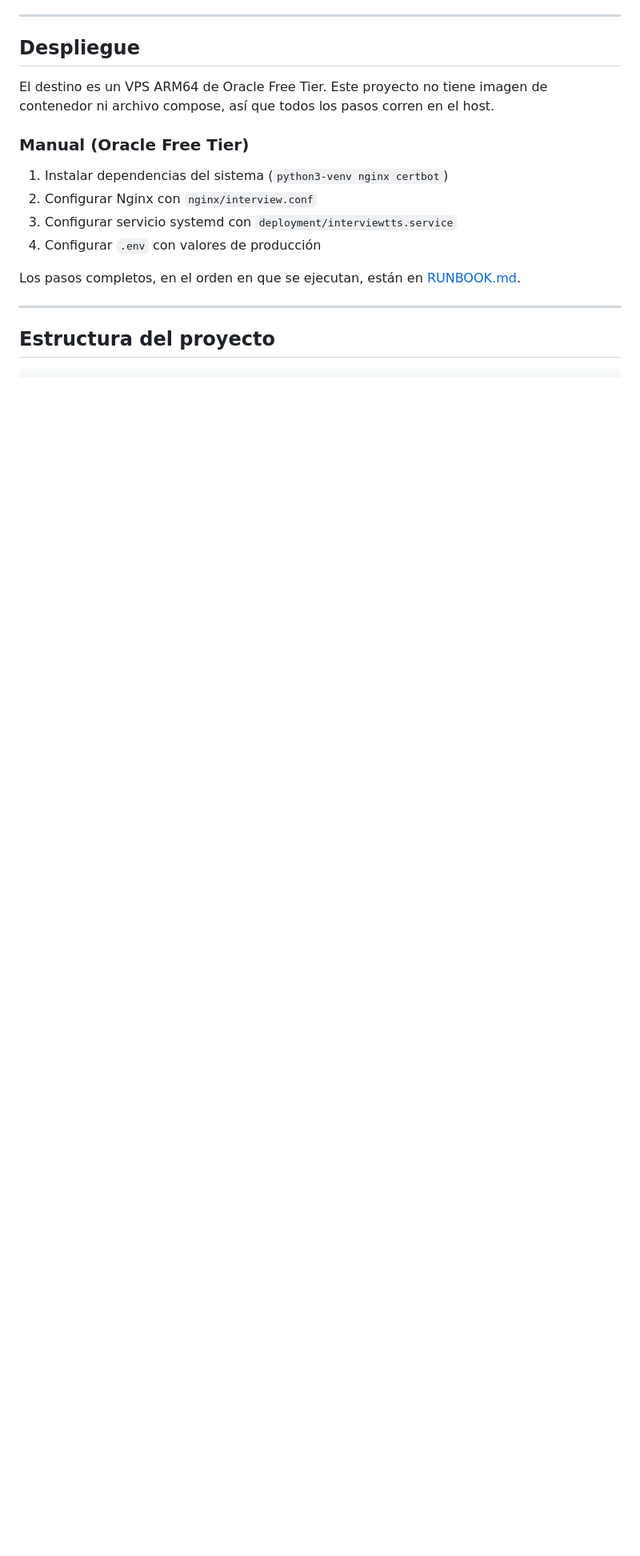
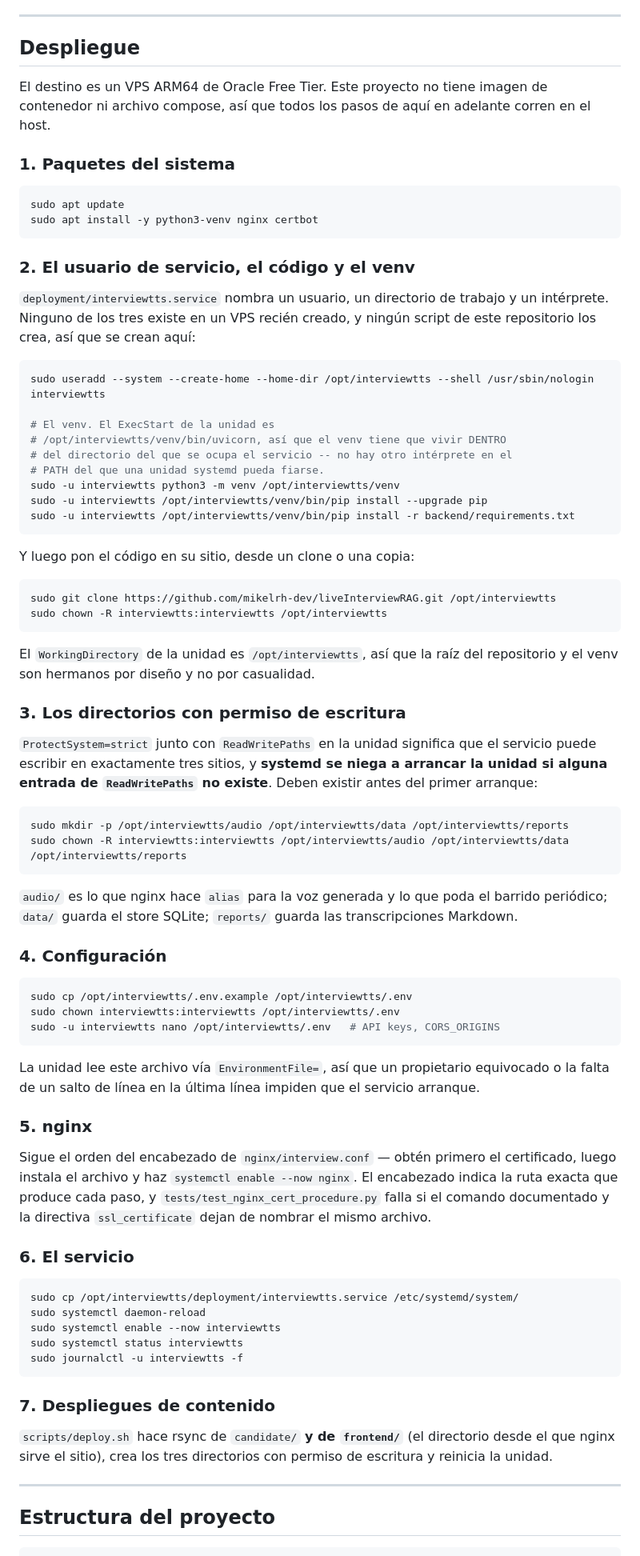
Before and after one commit to mikelrh-dev/liveInterviewRAG, a Markdown page: README_ES.md, the part around the change. Shown at 80% size. Rendered like a GitHub page; blank space fills up the shorter version.

Commit message:
fix(readme_es): the deployment section pointed at a runbook with no deployment steps
The container commit left a new false claim behind: "Los pasos completos
... estan en RUNBOOK.md". RUNBOOK.md is 55 lines titled "Como probar
InterviewTTS" -- requirements, install, start server, tests. It contains no
useradd, no ReadWritePaths, no certbot and no systemctl.

So rather than swap one false pointer for another, the section now carries
the seven ordered steps the English README documents, translated. Three of
them were missing entirely from the Spanish file and each one is a step
whose absence breaks the deploy: the service user (the unit names one that
does not exist on a fresh VPS), the venv (ExecStart is
/opt/interviewtts/venv/bin/uvicorn), and the three ReadWritePaths
directories (systemd refuses to start the unit if any is missing).

Also drops ffmpeg from the system dependencies: it appears in no backend
module, only as conditional advice in docs/optimization-plan.md:398, and
the corrected apt line is python3-venv nginx certbot.

````diff
--- a/README_ES.md
+++ b/README_ES.md
@@ -302,17 +302,94 @@ El sistema wiki es la fuente de verdad para los datos del candidato, con un scri
 ## Despliegue
 
 El destino es un VPS ARM64 de Oracle Free Tier. Este proyecto no tiene imagen de
-contenedor ni archivo compose, así que todos los pasos corren en el host.
+contenedor ni archivo compose, así que todos los pasos de aquí en adelante corren en
+el host.
 
-### Manual (Oracle Free Tier)
+### 1. Paquetes del sistema
 
-1. Instalar dependencias del sistema (`python3-venv nginx certbot`)
-2. Configurar Nginx con `nginx/interview.conf`
-3. Configurar servicio systemd con `deployment/interviewtts.service`
-4. Configurar `.env` con valores de producción
+```bash
+sudo apt update
+sudo apt install -y python3-venv nginx certbot
+```
 
-Los pasos completos, en el orden en que se ejecutan, están en
-[RUNBOOK.md](RUNBOOK.md).
+### 2. El usuario de servicio, el código y el venv
+
+`deployment/interviewtts.service` nombra un usuario, un directorio de trabajo y un
+intérprete. Ninguno de los tres existe en un VPS recién creado, y ningún script de
+este repositorio los crea, así que se crean aquí:
+
+```bash
+sudo useradd --system --create-home --home-dir /opt/interviewtts --shell /usr/sbin/nologin interviewtts
+
+# El venv. El ExecStart de la unidad es
+# /opt/interviewtts/venv/bin/uvicorn, así que el venv tiene que vivir DENTRO
+# del directorio del que se ocupa el servicio -- no hay otro intérprete en el
+# PATH del que una unidad systemd pueda fiarse.
+sudo -u interviewtts python3 -m venv /opt/interviewtts/venv
+sudo -u interviewtts /opt/interviewtts/venv/bin/pip install --upgrade pip
+sudo -u interviewtts /opt/interviewtts/venv/bin/pip install -r backend/requirements.txt
+```
+
+Y luego pon el código en su sitio, desde un clone o una copia:
+
+```bash
+sudo git clone https://github.com/mikelrh-dev/liveInterviewRAG.git /opt/interviewtts
+sudo chown -R interviewtts:interviewtts /opt/interviewtts
+```
+
+El `WorkingDirectory` de la unidad es `/opt/interviewtts`, así que la raíz del
+repositorio y el venv son hermanos por diseño y no por casualidad.
+
+### 3. Los directorios con permiso de escritura
+
+`ProtectSystem=strict` junto con `ReadWritePaths` en la unidad significa que el
+servicio puede escribir en exactamente tres sitios, y **systemd se niega a arrancar
+la unidad si alguna entrada de `ReadWritePaths` no existe**. Deben existir antes del
+primer arranque:
+
+```bash
+sudo mkdir -p /opt/interviewtts/audio /opt/interviewtts/data /opt/interviewtts/reports
+sudo chown -R interviewtts:interviewtts /opt/interviewtts/audio /opt/interviewtts/data /opt/interviewtts/reports
+```
+
+`audio/` es lo que nginx hace `alias` para la voz generada y lo que poda el barrido
+periódico; `data/` guarda el store SQLite; `reports/` guarda las transcripciones
+Markdown.
+
+### 4. Configuración
+
+```bash
+sudo cp /opt/interviewtts/.env.example /opt/interviewtts/.env
+sudo chown interviewtts:interviewtts /opt/interviewtts/.env
+sudo -u interviewtts nano /opt/interviewtts/.env   # API keys, CORS_ORIGINS
+```
+
+La unidad lee este archivo vía `EnvironmentFile=`, así que un propietario equivocado
+o la falta de un salto de línea en la última línea impiden que el servicio arranque.
+
+### 5. nginx
+
+Sigue el orden del encabezado de `nginx/interview.conf` — obtén primero el
+certificado, luego instala el archivo y haz `systemctl enable --now nginx`. El
+encabezado indica la ruta exacta que produce cada paso, y
+`tests/test_nginx_cert_procedure.py` falla si el comando documentado y la directiva
+`ssl_certificate` dejan de nombrar el mismo archivo.
+
+### 6. El servicio
+
+```bash
+sudo cp /opt/interviewtts/deployment/interviewtts.service /etc/systemd/system/
+sudo systemctl daemon-reload
+sudo systemctl enable --now interviewtts
+sudo systemctl status interviewtts
+sudo journalctl -u interviewtts -f
+```
+
+### 7. Despliegues de contenido
+
+`scripts/deploy.sh` hace rsync de `candidate/` **y de `frontend/`** (el directorio
+desde el que nginx sirve el sitio), crea los tres directorios con permiso de
+escritura y reinicia la unidad.
 
 ---
 
````
